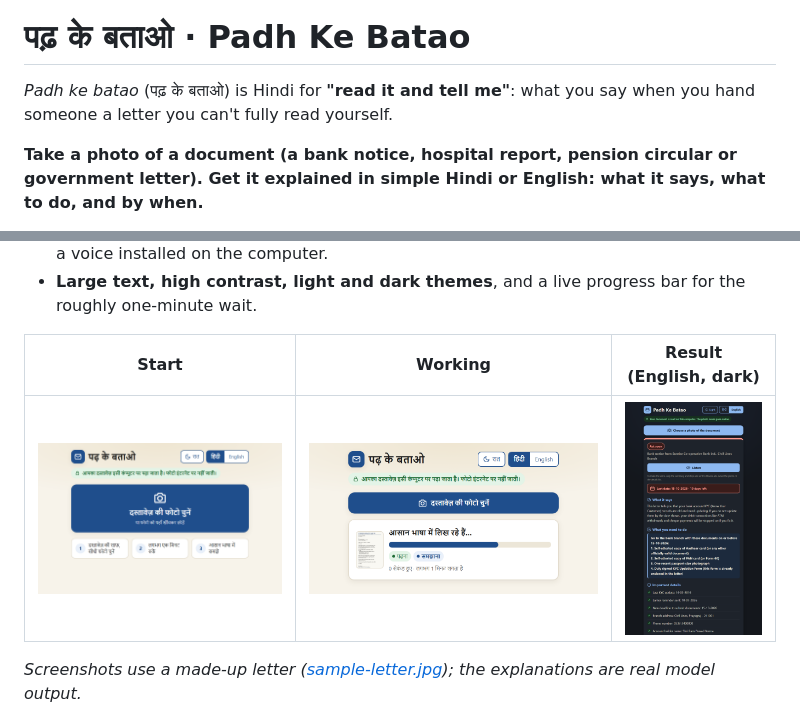
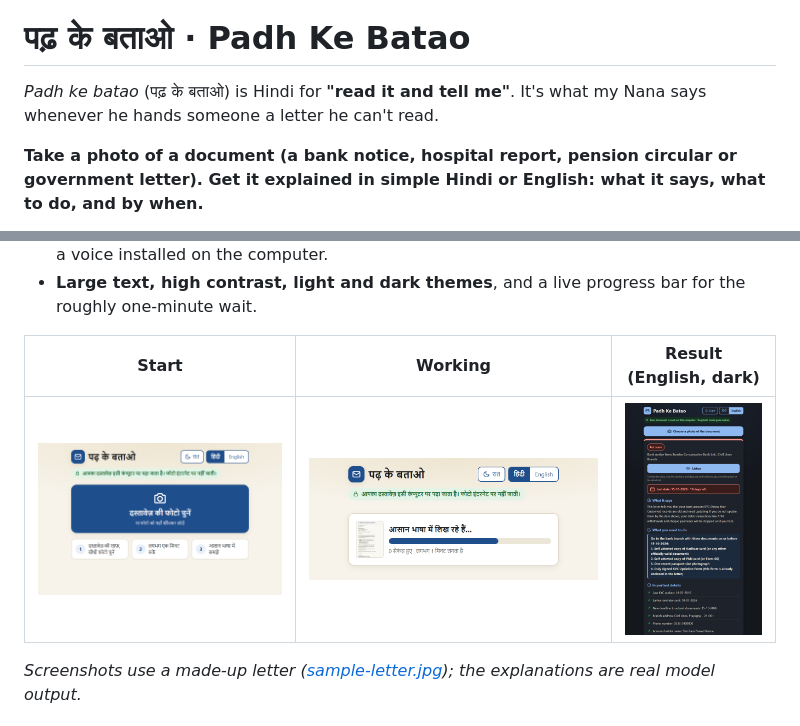
Before and after one commit to Rahullkumr/build-for-a-friend, a Markdown page: README.md, 2 parts joined by grey strips. Drawn GitHub-style; pictures changed too: docs/images/progress.png.

Commit message:
fix: simplify the processing screen
- Hide the photo picker while a document is being read; it returns
  (compact) with the result or an error
- Remove the reading/explaining step pills; the status line above the
  progress bar already shows the stage
- Update the progress screenshot

```diff
--- a/README.md
+++ b/README.md
@@ -2,7 +2,7 @@
 
 # पढ़ के बताओ · Padh Ke Batao
 
-*Padh ke batao* (पढ़ के बताओ) is Hindi for **"read it and tell me"**: what you say when you hand someone a letter you can't fully read yourself.
+*Padh ke batao* (पढ़ के बताओ) is Hindi for **"read it and tell me"**. It's what my Nana says whenever he hands someone a letter he can't read.
 
 **Take a photo of a document (a bank notice, hospital report, pension circular or government letter). Get it explained in simple Hindi or English: what it says, what to do, and by when.**
 
```
Also changed, not shown: 4 other files.
